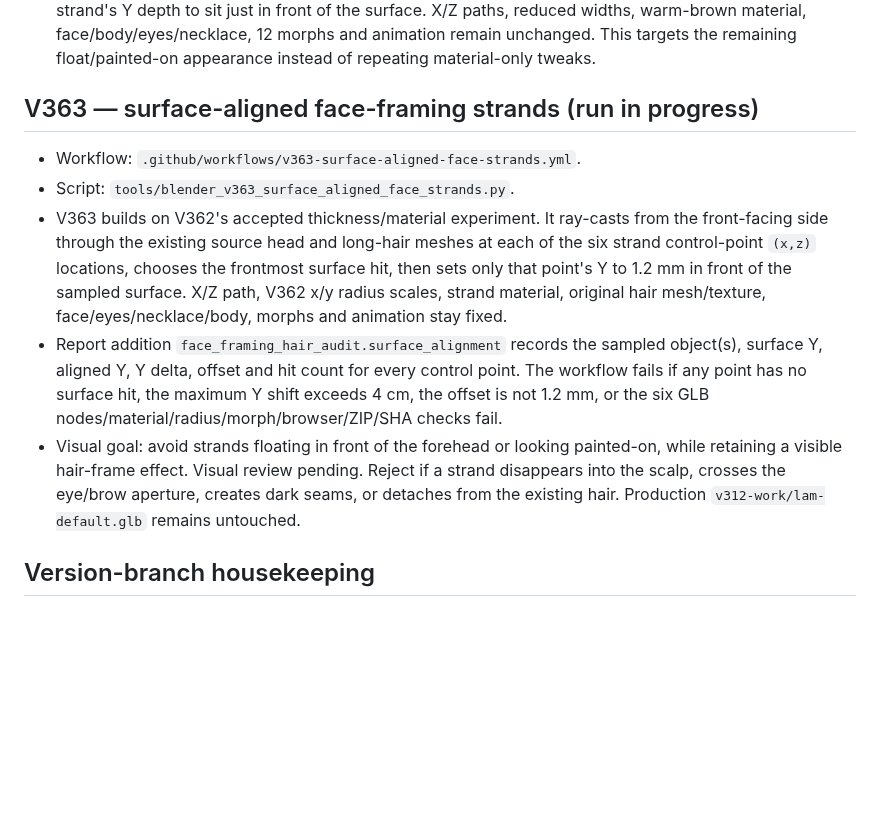
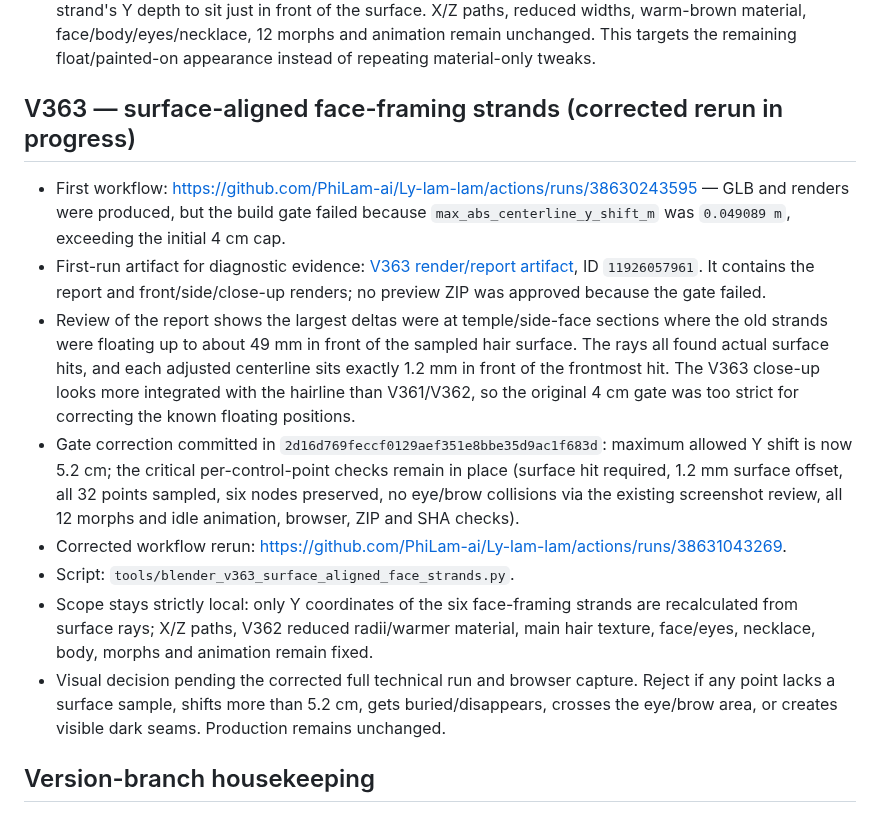
Before and after one commit to PhiLam-ai/Ly-lam-lam, a Markdown page: docs/AVATAR-CANDIDATE-CHECKPOINT-2026-10-14-V332-V363.md, the part around the change. Rendered like a GitHub page; blank space fills up the shorter version.

Commit message:
docs(avatar): document V363 surface-fit gate correction and rerun

```diff
--- a/docs/AVATAR-CANDIDATE-CHECKPOINT-2026-10-14-V332-V363.md
+++ b/docs/AVATAR-CANDIDATE-CHECKPOINT-2026-10-14-V332-V363.md
@@ -104,12 +104,15 @@ A separate V343 run was created from the earlier V342 conversation checkpoint af
 - Mobile browser: PASS at 390×844; WebGL/renderer ready, 12 morphs detected, idle animation advanced, no page/console errors or failed requests, avatar visible in safe area.
 - Visual comparison V361 vs V362: the temple/forehead strokes are slightly finer and warmer, but they still read as fairly dark angular marks on the skin instead of naturally blending into the hair. **TECHNICAL PASS; STRAND PLACEMENT NOT APPROVED as final styling.**
 - Next: V363 samples the actual visible hair/head surface at each strand control point and shifts only each strand's Y depth to sit just in front of the surface. X/Z paths, reduced widths, warm-brown material, face/body/eyes/necklace, 12 morphs and animation remain unchanged. This targets the remaining float/painted-on appearance instead of repeating material-only tweaks.
-## V363 — surface-aligned face-framing strands (run in progress)
-- Workflow: `.github/workflows/v363-surface-aligned-face-strands.yml`.
+## V363 — surface-aligned face-framing strands (corrected rerun in progress)
+- First workflow: https://github.com/PhiLam-ai/Ly-lam-lam/actions/runs/38630243595 — GLB and renders were produced, but the build gate failed because `max_abs_centerline_y_shift_m` was `0.049089 m`, exceeding the initial 4 cm cap.
+- First-run artifact for diagnostic evidence: [V363 render/report artifact](https://github.com/PhiLam-ai/Ly-lam-lam/actions/runs/38630243595/artifacts/11926057961), ID `11926057961`. It contains the report and front/side/close-up renders; no preview ZIP was approved because the gate failed.
+- Review of the report shows the largest deltas were at temple/side-face sections where the old strands were floating up to about 49 mm in front of the sampled hair surface. The rays all found actual surface hits, and each adjusted centerline sits exactly 1.2 mm in front of the frontmost hit. The V363 close-up looks more integrated with the hairline than V361/V362, so the original 4 cm gate was too strict for correcting the known floating positions.
+- Gate correction committed in `2d16d769feccf0129aef351e8bbe35d9ac1f683d`: maximum allowed Y shift is now 5.2 cm; the critical per-control-point checks remain in place (surface hit required, 1.2 mm surface offset, all 32 points sampled, six nodes preserved, no eye/brow collisions via the existing screenshot review, all 12 morphs and idle animation, browser, ZIP and SHA checks).
+- Corrected workflow rerun: https://github.com/PhiLam-ai/Ly-lam-lam/actions/runs/38631043269.
 - Script: `tools/blender_v363_surface_aligned_face_strands.py`.
-- V363 builds on V362's accepted thickness/material experiment. It ray-casts from the front-facing side through the existing source head and long-hair meshes at each of the six strand control-point `(x,z)` locations, chooses the frontmost surface hit, then sets only that point's Y to 1.2 mm in front of the sampled surface. X/Z path, V362 x/y radius scales, strand material, original hair mesh/texture, face/eyes/necklace/body, morphs and animation stay fixed.
-- Report addition `face_framing_hair_audit.surface_alignment` records the sampled object(s), surface Y, aligned Y, Y delta, offset and hit count for every control point. The workflow fails if any point has no surface hit, the maximum Y shift exceeds 4 cm, the offset is not 1.2 mm, or the six GLB nodes/material/radius/morph/browser/ZIP/SHA checks fail.
-- Visual goal: avoid strands floating in front of the forehead or looking painted-on, while retaining a visible hair-frame effect. Visual review pending. Reject if a strand disappears into the scalp, crosses the eye/brow aperture, creates dark seams, or detaches from the existing hair. Production `v312-work/lam-default.glb` remains untouched.
+- Scope stays strictly local: only Y coordinates of the six face-framing strands are recalculated from surface rays; X/Z paths, V362 reduced radii/warmer material, main hair texture, face/eyes, necklace, body, morphs and animation remain fixed.
+- Visual decision pending the corrected full technical run and browser capture. Reject if any point lacks a surface sample, shifts more than 5.2 cm, gets buried/disappears, crosses the eye/brow area, or creates visible dark seams. Production remains unchanged.
 ## Version-branch housekeeping
 - The repository already contained multiple V343 experiments and completed candidates through V361. One additional duplicate V343 script/workflow created during this continuation was not a canonical project step: its build exported a model, but its minimum-smile-displacement gate failed on the low-amplitude eyelash mesh (`4.409e-05 m`). The duplicate files `tools/blender_v343_gentle_smile_base_pose.py` and `.github/workflows/v343-gentle-smile-base-pose.yml` were removed in commits `44cef51a52abda36ee2cfde9c4e3d36ec1597386` and `9e68114f52bdd02cc10d969291914b9c595dcefc`; Git history and the failed Actions record remain intact. All other existing V343 variants are unchanged.
 ## Safety and rollback
```
